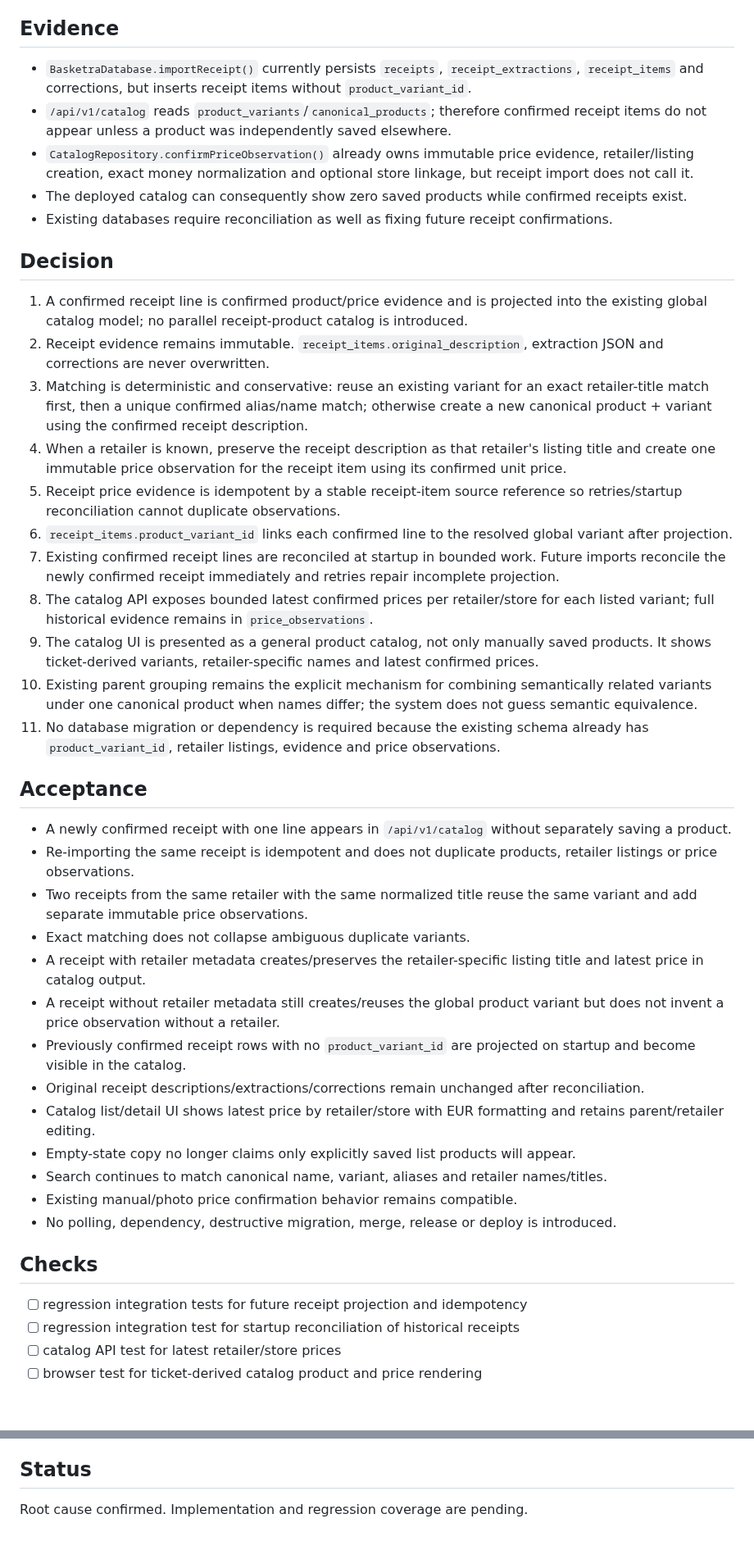
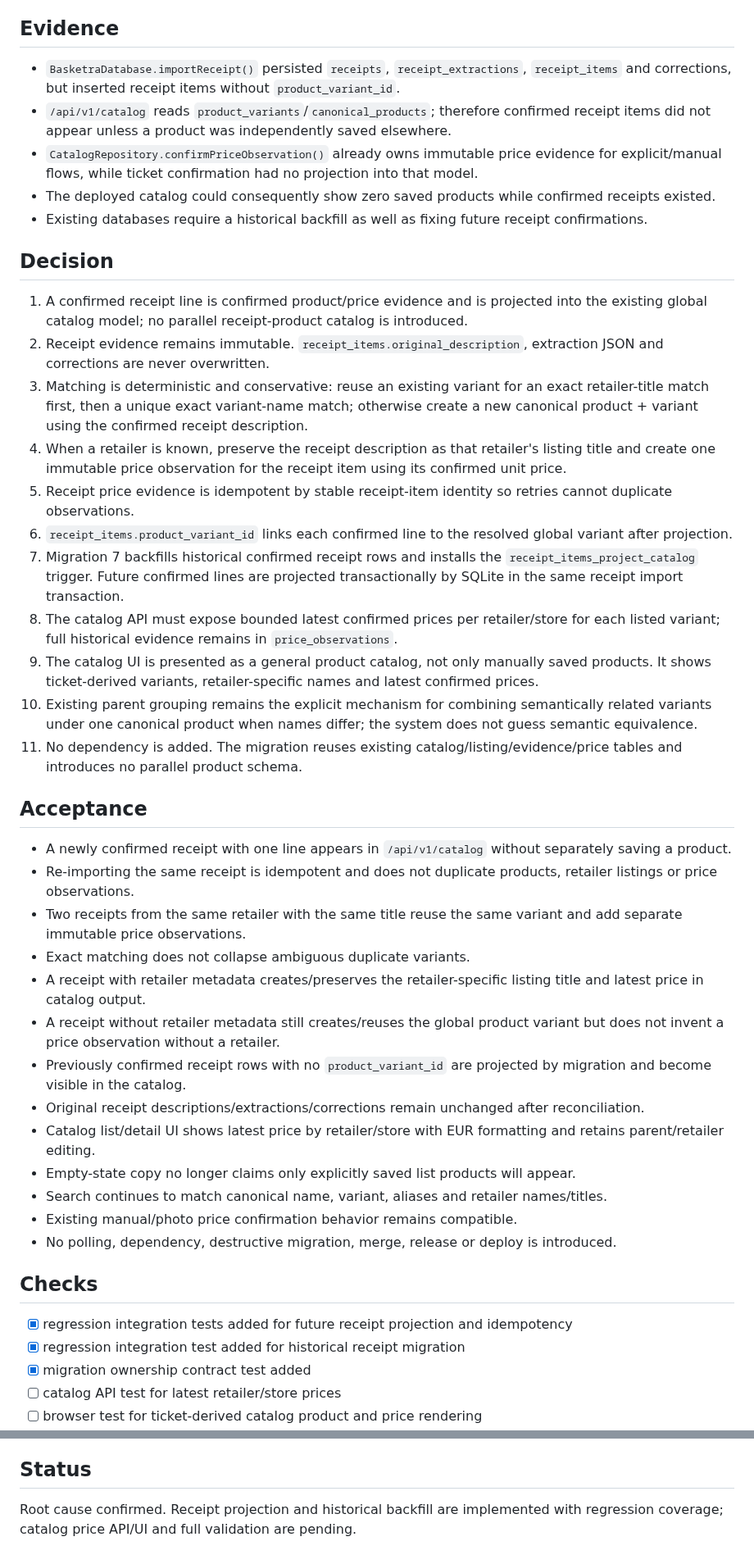
Before and after one commit to juanjoGonDev/Basketra, a Markdown page: .agents/specs/2026-09-01-receipt-catalog-projection.md, 2 parts joined by grey strips. Shown at 82% size. GitHub-like rendering; blank space fills up the shorter version.

Commit message:
docs(catalog): track receipt projection implementation

```diff
--- a/.agents/specs/2026-09-01-receipt-catalog-projection.md
+++ b/.agents/specs/2026-09-01-receipt-catalog-projection.md
@@ -6,35 +6,35 @@ Confirmed ticket products must feed the global catalog automatically. The catalo
 
 ## Evidence
 
-- `BasketraDatabase.importReceipt()` currently persists `receipts`, `receipt_extractions`, `receipt_items` and corrections, but inserts receipt items without `product_variant_id`.
-- `/api/v1/catalog` reads `product_variants`/`canonical_products`; therefore confirmed receipt items do not appear unless a product was independently saved elsewhere.
-- `CatalogRepository.confirmPriceObservation()` already owns immutable price evidence, retailer/listing creation, exact money normalization and optional store linkage, but receipt import does not call it.
-- The deployed catalog can consequently show zero saved products while confirmed receipts exist.
-- Existing databases require reconciliation as well as fixing future receipt confirmations.
+- `BasketraDatabase.importReceipt()` persisted `receipts`, `receipt_extractions`, `receipt_items` and corrections, but inserted receipt items without `product_variant_id`.
+- `/api/v1/catalog` reads `product_variants`/`canonical_products`; therefore confirmed receipt items did not appear unless a product was independently saved elsewhere.
+- `CatalogRepository.confirmPriceObservation()` already owns immutable price evidence for explicit/manual flows, while ticket confirmation had no projection into that model.
+- The deployed catalog could consequently show zero saved products while confirmed receipts existed.
+- Existing databases require a historical backfill as well as fixing future receipt confirmations.
 
 ## Decision
 
 1. A confirmed receipt line is confirmed product/price evidence and is projected into the existing global catalog model; no parallel receipt-product catalog is introduced.
 2. Receipt evidence remains immutable. `receipt_items.original_description`, extraction JSON and corrections are never overwritten.
-3. Matching is deterministic and conservative: reuse an existing variant for an exact retailer-title match first, then a unique confirmed alias/name match; otherwise create a new canonical product + variant using the confirmed receipt description.
+3. Matching is deterministic and conservative: reuse an existing variant for an exact retailer-title match first, then a unique exact variant-name match; otherwise create a new canonical product + variant using the confirmed receipt description.
 4. When a retailer is known, preserve the receipt description as that retailer's listing title and create one immutable price observation for the receipt item using its confirmed unit price.
-5. Receipt price evidence is idempotent by a stable receipt-item source reference so retries/startup reconciliation cannot duplicate observations.
+5. Receipt price evidence is idempotent by stable receipt-item identity so retries cannot duplicate observations.
 6. `receipt_items.product_variant_id` links each confirmed line to the resolved global variant after projection.
-7. Existing confirmed receipt lines are reconciled at startup in bounded work. Future imports reconcile the newly confirmed receipt immediately and retries repair incomplete projection.
-8. The catalog API exposes bounded latest confirmed prices per retailer/store for each listed variant; full historical evidence remains in `price_observations`.
+7. Migration 7 backfills historical confirmed receipt rows and installs the `receipt_items_project_catalog` trigger. Future confirmed lines are projected transactionally by SQLite in the same receipt import transaction.
+8. The catalog API must expose bounded latest confirmed prices per retailer/store for each listed variant; full historical evidence remains in `price_observations`.
 9. The catalog UI is presented as a general product catalog, not only manually saved products. It shows ticket-derived variants, retailer-specific names and latest confirmed prices.
 10. Existing parent grouping remains the explicit mechanism for combining semantically related variants under one canonical product when names differ; the system does not guess semantic equivalence.
-11. No database migration or dependency is required because the existing schema already has `product_variant_id`, retailer listings, evidence and price observations.
+11. No dependency is added. The migration reuses existing catalog/listing/evidence/price tables and introduces no parallel product schema.
 
 ## Acceptance
 
 - A newly confirmed receipt with one line appears in `/api/v1/catalog` without separately saving a product.
 - Re-importing the same receipt is idempotent and does not duplicate products, retailer listings or price observations.
-- Two receipts from the same retailer with the same normalized title reuse the same variant and add separate immutable price observations.
+- Two receipts from the same retailer with the same title reuse the same variant and add separate immutable price observations.
 - Exact matching does not collapse ambiguous duplicate variants.
 - A receipt with retailer metadata creates/preserves the retailer-specific listing title and latest price in catalog output.
 - A receipt without retailer metadata still creates/reuses the global product variant but does not invent a price observation without a retailer.
-- Previously confirmed receipt rows with no `product_variant_id` are projected on startup and become visible in the catalog.
+- Previously confirmed receipt rows with no `product_variant_id` are projected by migration and become visible in the catalog.
 - Original receipt descriptions/extractions/corrections remain unchanged after reconciliation.
 - Catalog list/detail UI shows latest price by retailer/store with EUR formatting and retains parent/retailer editing.
 - Empty-state copy no longer claims only explicitly saved list products will appear.
@@ -44,8 +44,9 @@ Confirmed ticket products must feed the global catalog automatically. The catalo
 
 ## Checks
 
-- [ ] regression integration tests for future receipt projection and idempotency
-- [ ] regression integration test for startup reconciliation of historical receipts
+- [x] regression integration tests added for future receipt projection and idempotency
+- [x] regression integration test added for historical receipt migration
+- [x] migration ownership contract test added
 - [ ] catalog API test for latest retailer/store prices
 - [ ] browser test for ticket-derived catalog product and price rendering
 - [ ] `pnpm quality`
@@ -63,4 +64,4 @@ Confirmed ticket products must feed the global catalog automatically. The catalo
 
 ## Status
 
-Root cause confirmed. Implementation and regression coverage are pending.
+Root cause confirmed. Receipt projection and historical backfill are implemented with regression coverage; catalog price API/UI and full validation are pending.
```
